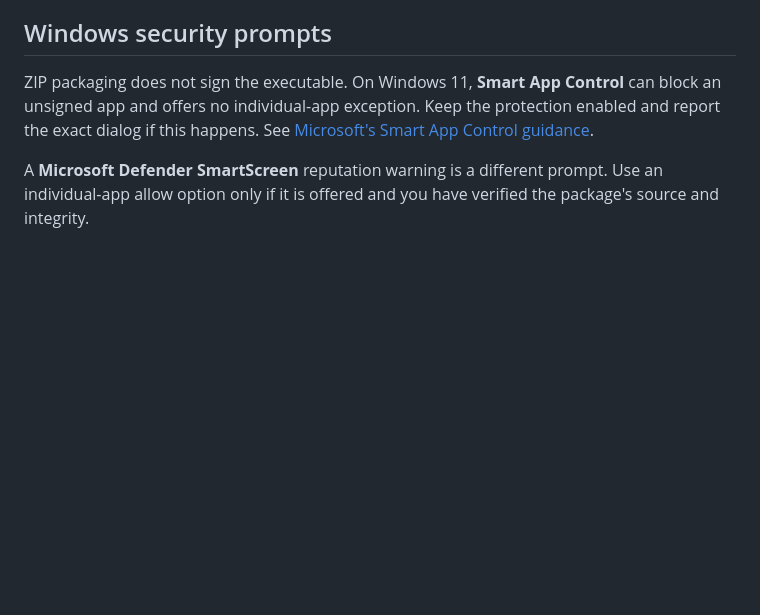
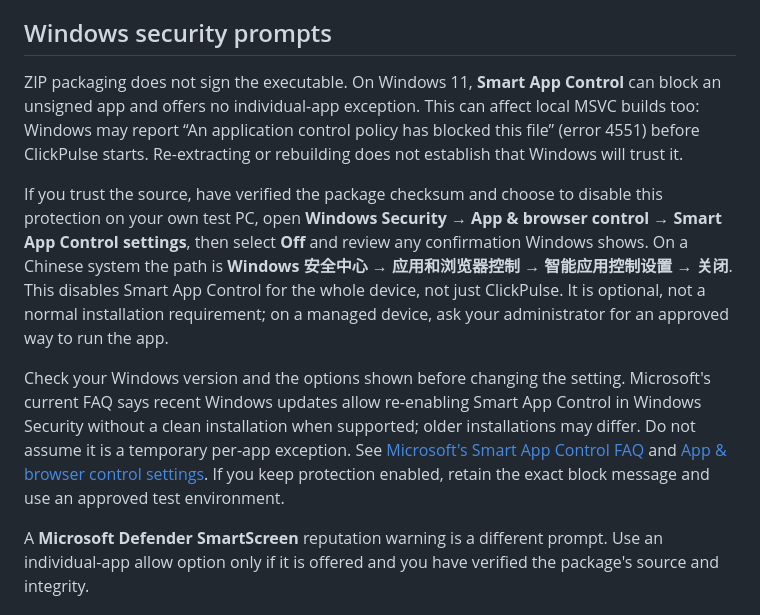
Before and after one commit to endNone/ClickPulse, a Markdown page: docs/install-windows.md, the part around the change. GitHub-like rendering; blank space fills up the shorter version.

```diff
--- a/docs/install-windows.md
+++ b/docs/install-windows.md
@@ -16,7 +16,11 @@ Settings → Data location shows the database actually in use and whether it is
 
 ## Windows security prompts
 
-ZIP packaging does not sign the executable. On Windows 11, **Smart App Control** can block an unsigned app and offers no individual-app exception. Keep the protection enabled and report the exact dialog if this happens. See [Microsoft's Smart App Control guidance](https://support.microsoft.com/en-us/windows/security/threat-malware-protection/smart-app-control-frequently-asked-questions).
+ZIP packaging does not sign the executable. On Windows 11, **Smart App Control** can block an unsigned app and offers no individual-app exception. This can affect local MSVC builds too: Windows may report “An application control policy has blocked this file” (error 4551) before ClickPulse starts. Re-extracting or rebuilding does not establish that Windows will trust it.
+
+If you trust the source, have verified the package checksum and choose to disable this protection on your own test PC, open **Windows Security → App & browser control → Smart App Control settings**, then select **Off** and review any confirmation Windows shows. On a Chinese system the path is **Windows 安全中心 → 应用和浏览器控制 → 智能应用控制设置 → 关闭**. This disables Smart App Control for the whole device, not just ClickPulse. It is optional, not a normal installation requirement; on a managed device, ask your administrator for an approved way to run the app.
+
+Check your Windows version and the options shown before changing the setting. Microsoft's current FAQ says recent Windows updates allow re-enabling Smart App Control in Windows Security without a clean installation when supported; older installations may differ. Do not assume it is a temporary per-app exception. See [Microsoft's Smart App Control FAQ](https://support.microsoft.com/en-us/windows/security/threat-malware-protection/smart-app-control-frequently-asked-questions) and [App & browser control settings](https://support.microsoft.com/en-us/windows/security/windows-security/app-browser-control-in-the-windows-security-app). If you keep protection enabled, retain the exact block message and use an approved test environment.
 
 A **Microsoft Defender SmartScreen** reputation warning is a different prompt. Use an individual-app allow option only if it is offered and you have verified the package's source and integrity.
 
```
Also changed, not shown: README.md (+2 -0 lines).
